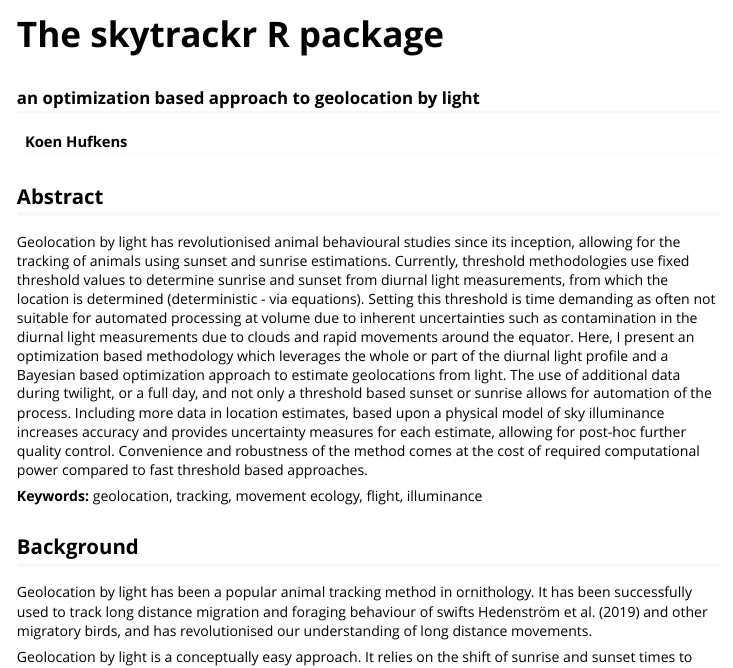
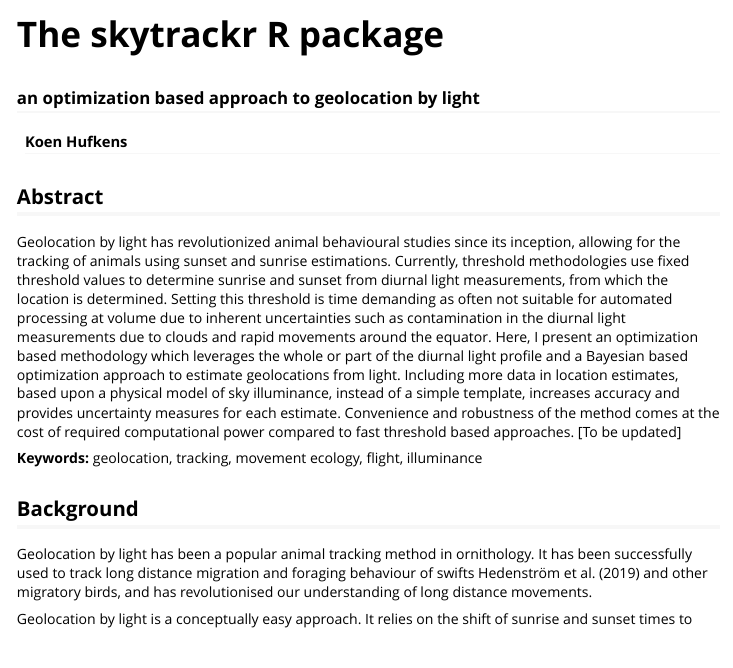
Before and after one commit to bluegreen-labs/skytrackr, an R Markdown document (vignettes/introduction.Rmd): the page in a window 1100 px wide, from its top. Rendered offline with R 4.5, knitr and Pandoc, with nearby package versions; some code elsewhere in the file could not run offline.

Commit message:
updating tests and vignette

```diff
--- a/vignettes/introduction.Rmd
+++ b/vignettes/introduction.Rmd
@@ -27,7 +27,7 @@ library(skytrackr)
 
 ## Abstract
 
-Geolocation by light has revolutionised animal behavioural studies since its inception, allowing for the tracking of animals using sunset and sunrise estimations. Currently, threshold methodologies use fixed threshold values to determine sunrise and sunset from diurnal light measurements, from which the location is determined (deterministic - via equations). Setting this threshold is time demanding as often not suitable for automated processing at volume due to inherent uncertainties such as contamination in the diurnal light measurements due to clouds and rapid movements around the equator. Here, I present an optimization based methodology which leverages the whole or part of the diurnal light profile and a Bayesian based optimization approach to estimate geolocations from light. The use of additional data during twilight, or a full day, and not only a threshold based sunset or sunrise allows for automation of the process. Including more data in location estimates, based upon a physical model of sky illuminance  increases accuracy and provides uncertainty measures for each estimate, allowing for post-hoc further quality control. Convenience and robustness of the method comes at the cost of required computational power compared to fast threshold based approaches.
+Geolocation by light has revolutionized animal behavioural studies since its inception, allowing for the tracking of animals using sunset and sunrise estimations. Currently, threshold methodologies use fixed threshold values to determine sunrise and sunset from diurnal light measurements, from which the location is determined. Setting this threshold is time demanding as often not suitable for automated processing at volume due to inherent uncertainties such as contamination in the diurnal light measurements due to clouds and rapid movements around the equator. Here, I present an optimization based methodology which leverages the whole or part of the diurnal light profile and a Bayesian based optimization approach to estimate geolocations from light. Including more data in location estimates, based upon a physical model of sky illuminance, instead of a simple template, increases accuracy and provides uncertainty measures for each estimate. Convenience and robustness of the method comes at the cost of required computational power compared to fast threshold based approaches. [To be updated]
 
 **Keywords:** geolocation, tracking, movement ecology, flight, illuminance
 
```
Also changed, not shown: 1 other file.
